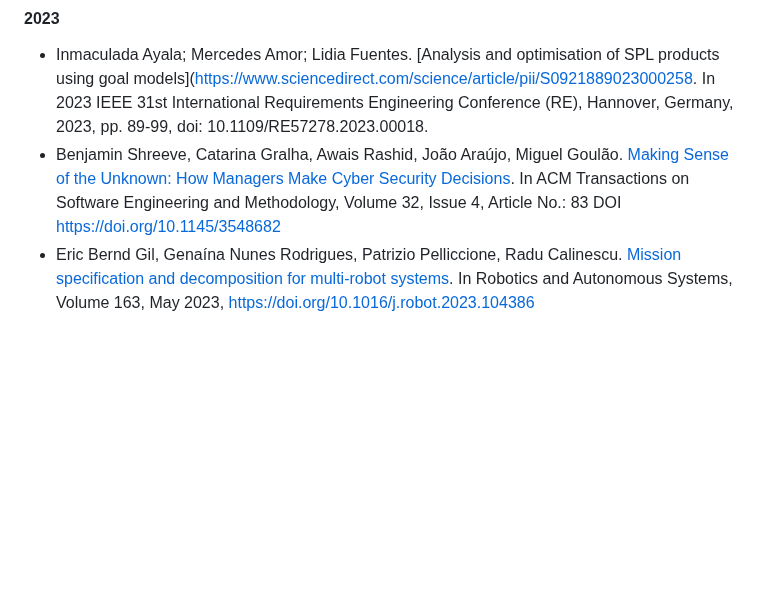
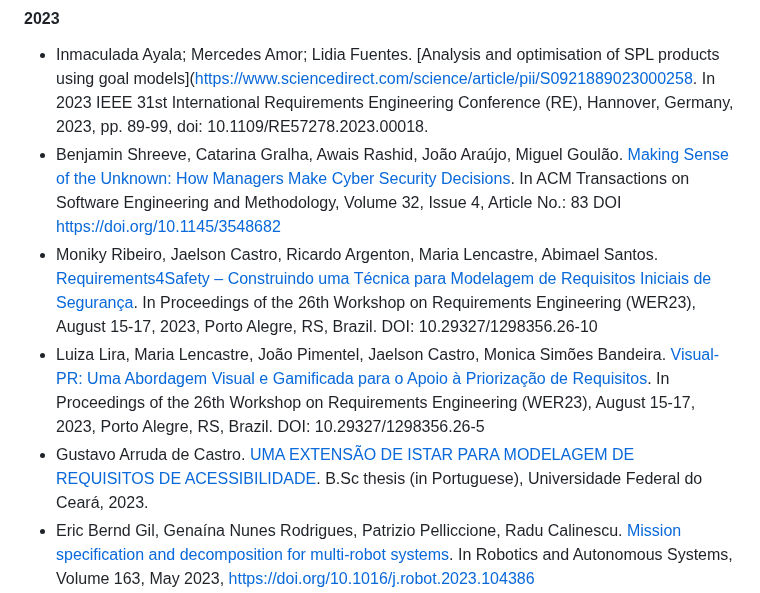
Before and after one commit to jhcp/piStar, a Markdown page: RESEARCH.md, the part around the change. GitHub-like rendering; blank space fills up the shorter version.

```diff
--- a/RESEARCH.md
+++ b/RESEARCH.md
@@ -16,6 +16,9 @@ If you somehow used the piStar tool on your academic work, please reference one
 
 - Inmaculada Ayala; Mercedes Amor; Lidia Fuentes. [Analysis and optimisation of SPL products using goal models]([https://www.sciencedirect.com/science/article/pii/S0921889023000258](https://ieeexplore.ieee.org/abstract/document/10260981). In 2023 IEEE 31st International Requirements Engineering Conference (RE), Hannover, Germany, 2023, pp. 89-99, doi: 10.1109/RE57278.2023.00018.
 - Benjamin Shreeve, Catarina Gralha, Awais Rashid, João Araújo, Miguel Goulão. [Making Sense of the Unknown: How Managers Make Cyber Security Decisions](https://run.unl.pt/bitstream/10362/158272/1/Making_Sense_of_the_Unknown_How_Managers_Make_Cyber_security_decisions.pdf). In ACM Transactions on Software Engineering and Methodology, Volume 32, Issue 4, Article No.: 83 DOI https://doi.org/10.1145/3548682
+- Moniky Ribeiro, Jaelson Castro, Ricardo Argenton, Maria Lencastre, Abimael Santos. [Requirements4Safety – Construindo uma Técnica para Modelagem de Requisitos Iniciais de Segurança](http://wer.inf.puc-rio.br/WERpapers/artigos/artigos_WER23/WER_2023_paper_31.pdf). In Proceedings of the 26th Workshop on Requirements Engineering (WER23), August 15-17, 2023, Porto Alegre, RS, Brazil. DOI: 10.29327/1298356.26-10
+- Luiza Lira, Maria Lencastre, João Pimentel, Jaelson Castro, Monica Simões Bandeira. [Visual-PR: Uma Abordagem Visual e Gamificada para o Apoio à Priorização de Requisitos](http://wer.inf.puc-rio.br/WERpapers/artigos/artigos_WER23/WER_2023_paper_34.pdf). In Proceedings of the 26th Workshop on Requirements Engineering (WER23), August 15-17, 2023, Porto Alegre, RS, Brazil. DOI: 10.29327/1298356.26-5
+- Gustavo Arruda de Castro. [UMA EXTENSÃO DE ISTAR PARA MODELAGEM DE REQUISITOS DE ACESSIBILIDADE](https://repositorio.ufc.br/bitstream/riufc/73963/1/2023_tcc_gacastro.pdf). B.Sc thesis (in Portuguese), Universidade Federal do Ceará, 2023.
 - Eric Bernd Gil, Genaína Nunes Rodrigues, Patrizio Pelliccione, Radu Calinescu. [Mission specification and decomposition for multi-robot systems](https://www.sciencedirect.com/science/article/pii/S0921889023000258). In Robotics and Autonomous Systems, Volume 163, May 2023, https://doi.org/10.1016/j.robot.2023.104386
 - Jordy W. Klei. [A Method for Eliciting KPI Data Requirements by Adopting a Networked Perspective on Business Goals](https://pure.tue.nl/ws/portalfiles/portal/303572144/Master_Thesis_Jordy_Klei.pdf). Master Thesis, Eindhoven University of Technology, June 2023.
 - Sieta Bon [Optimizing Tool Management Processes at Hankamp Gears](http://essay.utwente.nl/95655/7/Sieta%20Bon%20BA%20%28IEM%29%20BMS%20.pdf). Bachelhor Thesis, University of Twente, July 2023.
```
